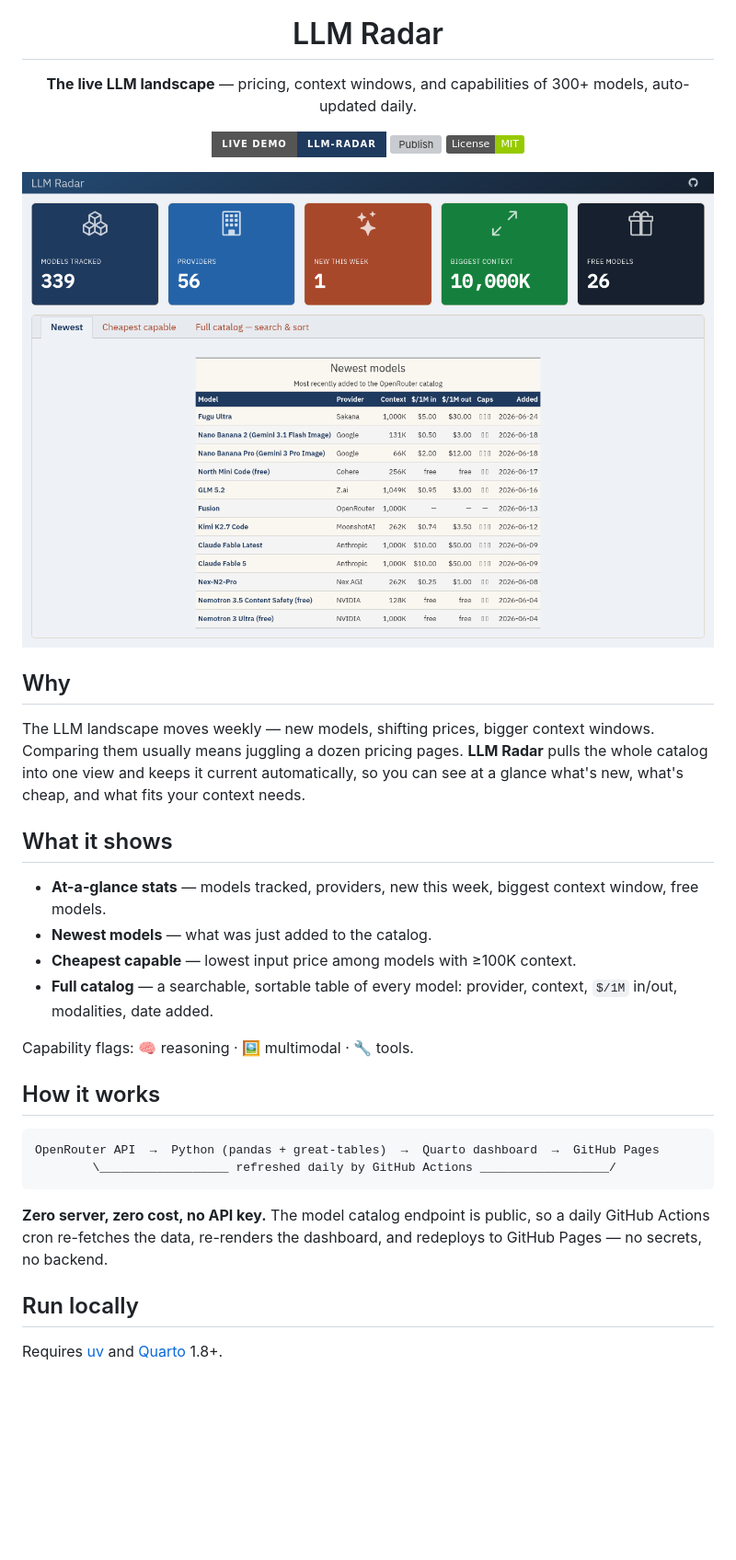
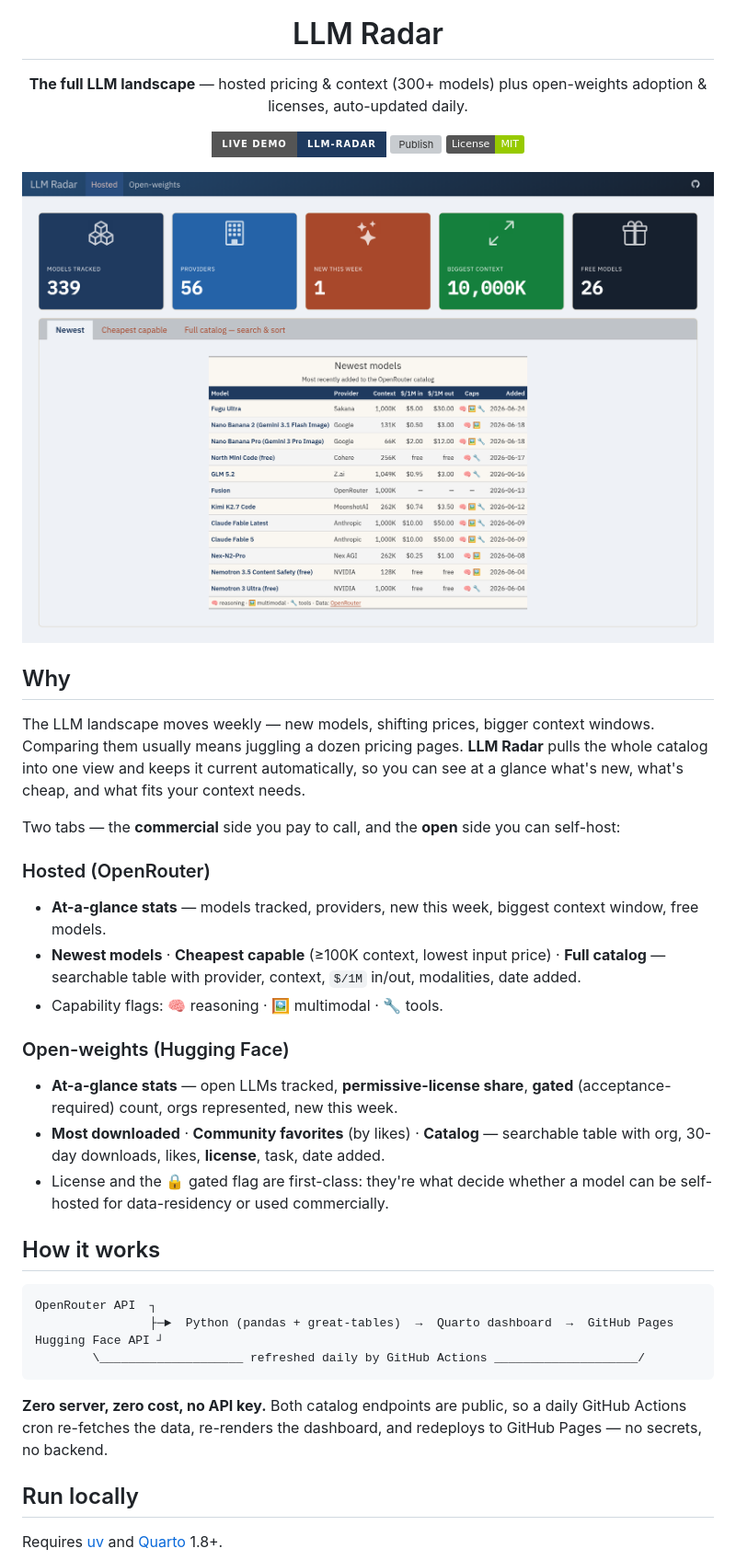
Before and after one commit to ronaldmego/llm-radar, a Markdown page: README.md, the part around one of its changes. Shown at 92% size. Drawn GitHub-style; pictures changed too: screenshots/dashboard.png; badges without logos; blank space fills up the shorter version; grey boxes are pictures that could not be loaded.

````diff
--- a/README.md
+++ b/README.md
@@ -5,7 +5,7 @@
 <h1 align="center">LLM Radar</h1>
 
 <p align="center">
-  <strong>The live LLM landscape</strong> — pricing, context windows, and capabilities of 300+ models, auto-updated daily.
+  <strong>The full LLM landscape</strong> — hosted pricing & context (300+ models) plus open-weights adoption & licenses, auto-updated daily.
 </p>
 
 <p align="center">
@@ -22,23 +22,28 @@
 
 The LLM landscape moves weekly — new models, shifting prices, bigger context windows. Comparing them usually means juggling a dozen pricing pages. **LLM Radar** pulls the whole catalog into one view and keeps it current automatically, so you can see at a glance what's new, what's cheap, and what fits your context needs.
 
-## What it shows
+Two tabs — the **commercial** side you pay to call, and the **open** side you can self-host:
 
+### Hosted (OpenRouter)
 - **At-a-glance stats** — models tracked, providers, new this week, biggest context window, free models.
-- **Newest models** — what was just added to the catalog.
-- **Cheapest capable** — lowest input price among models with ≥100K context.
-- **Full catalog** — a searchable, sortable table of every model: provider, context, `$/1M` in/out, modalities, date added.
+- **Newest models** · **Cheapest capable** (≥100K context, lowest input price) · **Full catalog** — searchable table with provider, context, `$/1M` in/out, modalities, date added.
+- Capability flags: 🧠 reasoning · 🖼️ multimodal · 🔧 tools.
 
-Capability flags: 🧠 reasoning · 🖼️ multimodal · 🔧 tools.
+### Open-weights (Hugging Face)
+- **At-a-glance stats** — open LLMs tracked, **permissive-license share**, **gated** (acceptance-required) count, orgs represented, new this week.
+- **Most downloaded** · **Community favorites** (by likes) · **Catalog** — searchable table with org, 30-day downloads, likes, **license**, task, date added.
+- License and the 🔒 gated flag are first-class: they're what decide whether a model can be self-hosted for data-residency or used commercially.
 
 ## How it works
 
 ```
-OpenRouter API  →  Python (pandas + great-tables)  →  Quarto dashboard  →  GitHub Pages
-        \__________________ refreshed daily by GitHub Actions __________________/
+OpenRouter API  ┐
+                ├─►  Python (pandas + great-tables)  →  Quarto dashboard  →  GitHub Pages
+Hugging Face API ┘
+        \____________________ refreshed daily by GitHub Actions ____________________/
 ```
 
-**Zero server, zero cost, no API key.** The model catalog endpoint is public, so a daily GitHub Actions cron re-fetches the data, re-renders the dashboard, and redeploys to GitHub Pages — no secrets, no backend.
+**Zero server, zero cost, no API key.** Both catalog endpoints are public, so a daily GitHub Actions cron re-fetches the data, re-renders the dashboard, and redeploys to GitHub Pages — no secrets, no backend.
 
 ## Run locally
 
````
Also changed, not shown: other parts of README.md (+5 -2 lines), 5 other files.
